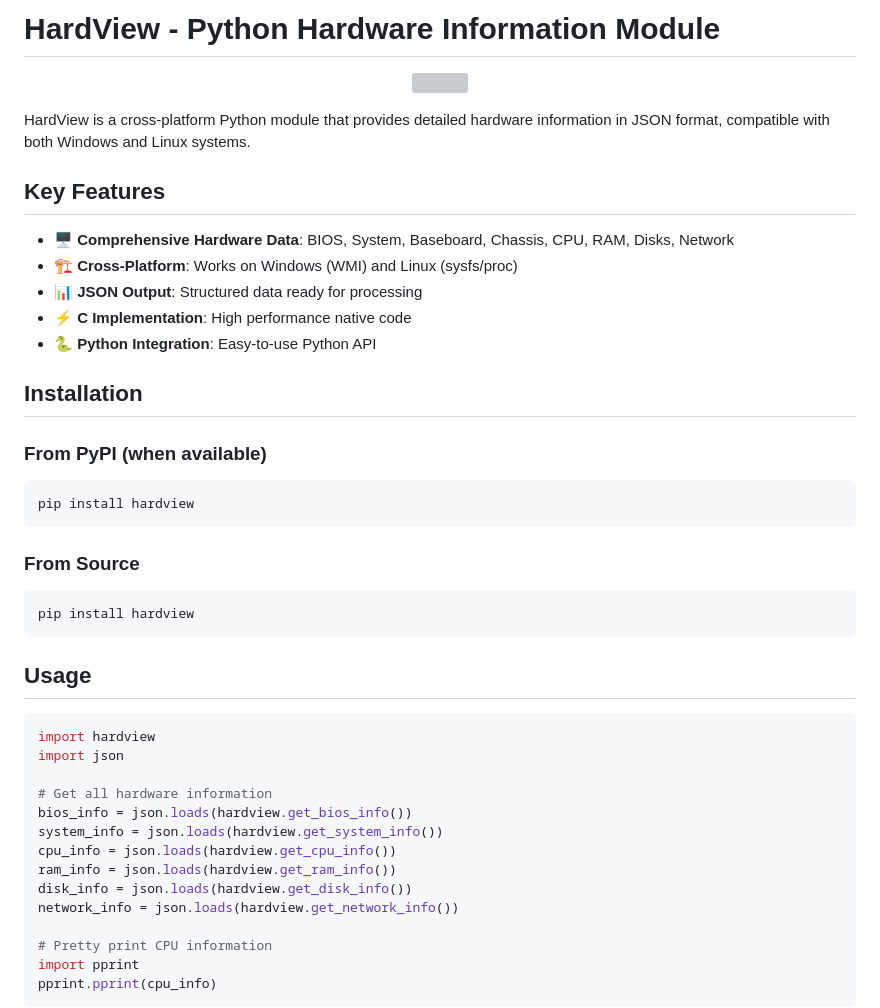
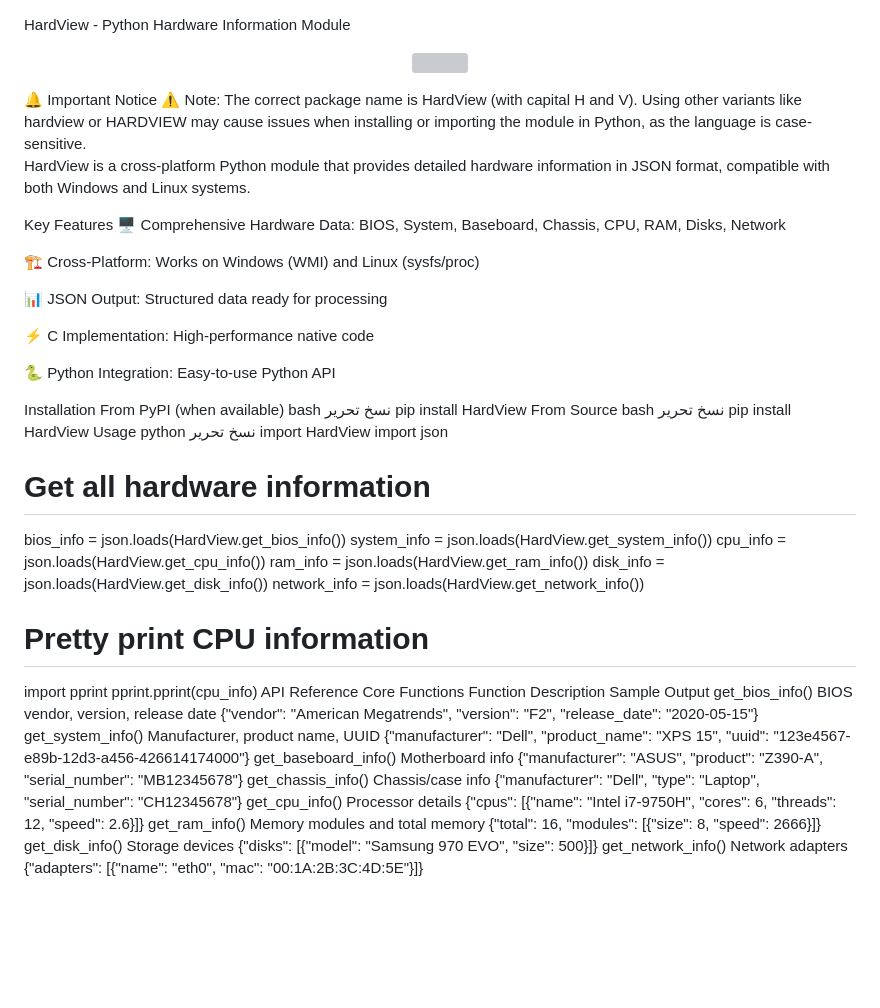
Before and after one commit to gafoo173/HardView, a Markdown page: README.md, the part around the change printed below. Rendered like a GitHub page; blank space fills up the shorter version; grey boxes are pictures that could not be loaded.

````diff
--- a/README.md
+++ b/README.md
@@ -1,49 +1,60 @@
-# HardView - Python Hardware Information Module
 
-<p align="center">
-  <img src="https://i.ibb.co/HfZBVBfS/Chat-GPT-Image-17-2025-08-34-32.png" width="200"/>
-</p>
+HardView - Python Hardware Information Module
+<p align="center"> <img src="https://i.ibb.co/HfZBVBfS/Chat-GPT-Image-17-2025-08-34-32.png" width="200"/> </p>
+🔔 Important Notice
+⚠️ Note: The correct package name is HardView (with capital H and V). Using other variants like hardview or HARDVIEW may cause issues when installing or importing the module in Python, as the language is case-sensitive.
 
 HardView is a cross-platform Python module that provides detailed hardware information in JSON format, compatible with both Windows and Linux systems.
 
-## Key Features
+Key Features
+🖥️ Comprehensive Hardware Data: BIOS, System, Baseboard, Chassis, CPU, RAM, Disks, Network
 
-- 🖥️ **Comprehensive Hardware Data**: BIOS, System, Baseboard, Chassis, CPU, RAM, Disks, Network
-- 🏗️ **Cross-Platform**: Works on Windows (WMI) and Linux (sysfs/proc)
-- 📊 **JSON Output**: Structured data ready for processing
-- ⚡ **C Implementation**: High performance native code
-- 🐍 **Python Integration**: Easy-to-use Python API
+🏗️ Cross-Platform: Works on Windows (WMI) and Linux (sysfs/proc)
 
-## Installation
+📊 JSON Output: Structured data ready for processing
 
-### From PyPI (when available)
+⚡ C Implementation: High-performance native code
 
-```bash
-pip install hardview
-```
+🐍 Python Integration: Easy-to-use Python API
 
-### From Source
-
-```bash
-pip install hardview
-```
-
-## Usage
-
-```python
-import hardview
+Installation
+From PyPI (when available)
+bash
+نسخ
+تحرير
+pip install HardView
+From Source
+bash
+نسخ
+تحرير
+pip install HardView
+Usage
+python
+نسخ
+تحرير
+import HardView
 import json
 
 # Get all hardware information
-bios_info = json.loads(hardview.get_bios_info())
-system_info = json.loads(hardview.get_system_info())
-cpu_info = json.loads(hardview.get_cpu_info())
-ram_info = json.loads(hardview.get_ram_info())
-disk_info = json.loads(hardview.get_disk_info())
-network_info = json.loads(hardview.get_network_info())
+bios_info = json.loads(HardView.get_bios_info())
+system_info = json.loads(HardView.get_system_info())
+cpu_info = json.loads(HardView.get_cpu_info())
+ram_info = json.loads(HardView.get_ram_info())
+disk_info = json.loads(HardView.get_disk_info())
+network_info = json.loads(HardView.get_network_info())
 
 # Pretty print CPU information
 import pprint
 pprint.pprint(cpu_info)
-```
+API Reference
+Core Functions
+Function	Description	Sample Output
+get_bios_info()	BIOS vendor, version, release date	{"vendor": "American Megatrends", "version": "F2", "release_date": "2020-05-15"}
+get_system_info()	Manufacturer, product name, UUID	{"manufacturer": "Dell", "product_name": "XPS 15", "uuid": "123e4567-e89b-12d3-a456-426614174000"}
+get_baseboard_info()	Motherboard info	{"manufacturer": "ASUS", "product": "Z390-A", "serial_number": "MB12345678"}
+get_chassis_info()	Chassis/case info	{"manufacturer": "Dell", "type": "Laptop", "serial_number": "CH12345678"}
+get_cpu_info()	Processor details	{"cpus": [{"name": "Intel i7-9750H", "cores": 6, "threads": 12, "speed": 2.6}]}
+get_ram_info()	Memory modules and total memory	{"total": 16, "modules": [{"size": 8, "speed": 2666}]}
+get_disk_info()	Storage devices	{"disks": [{"model": "Samsung 970 EVO", "size": 500}]}
+get_network_info()	Network adapters	{"adapters": [{"name": "eth0", "mac": "00:1A:2B:3C:4D:5E"}]}
 
````
Also changed, not shown: other parts of README.md (+50 -77 lines).
